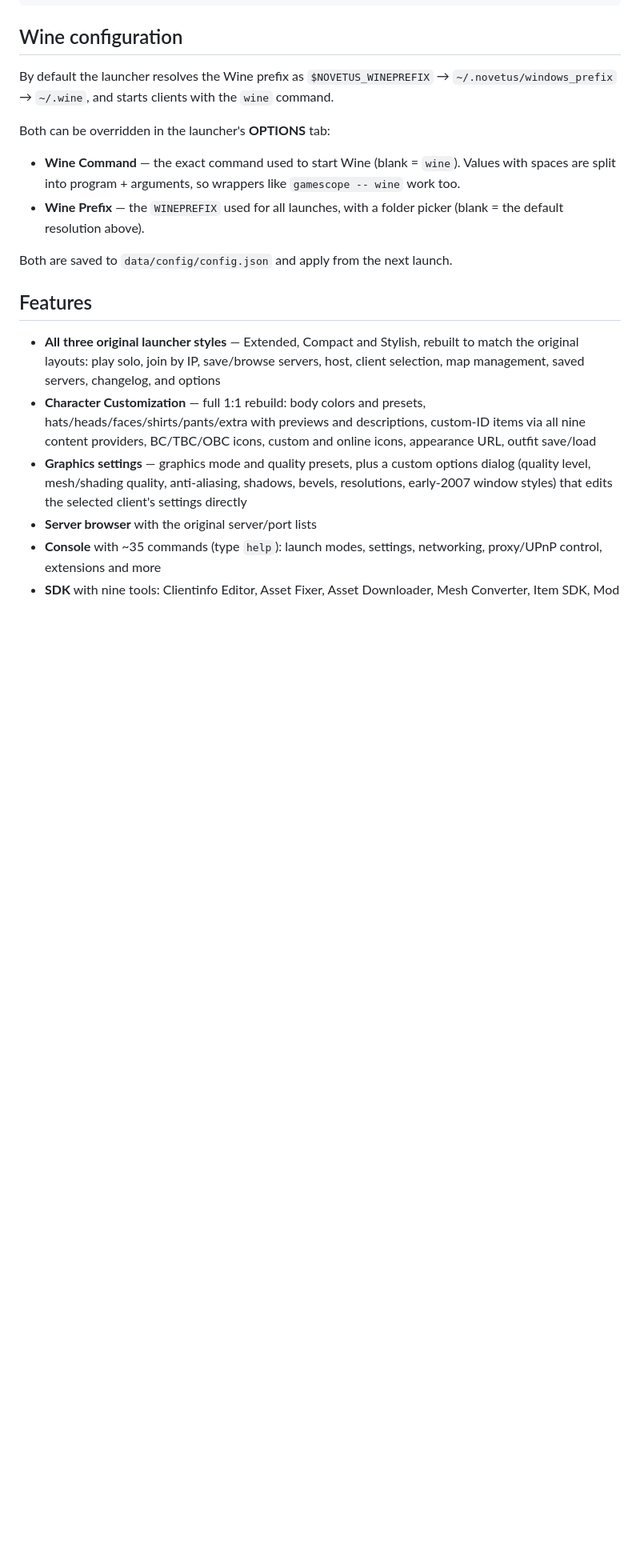
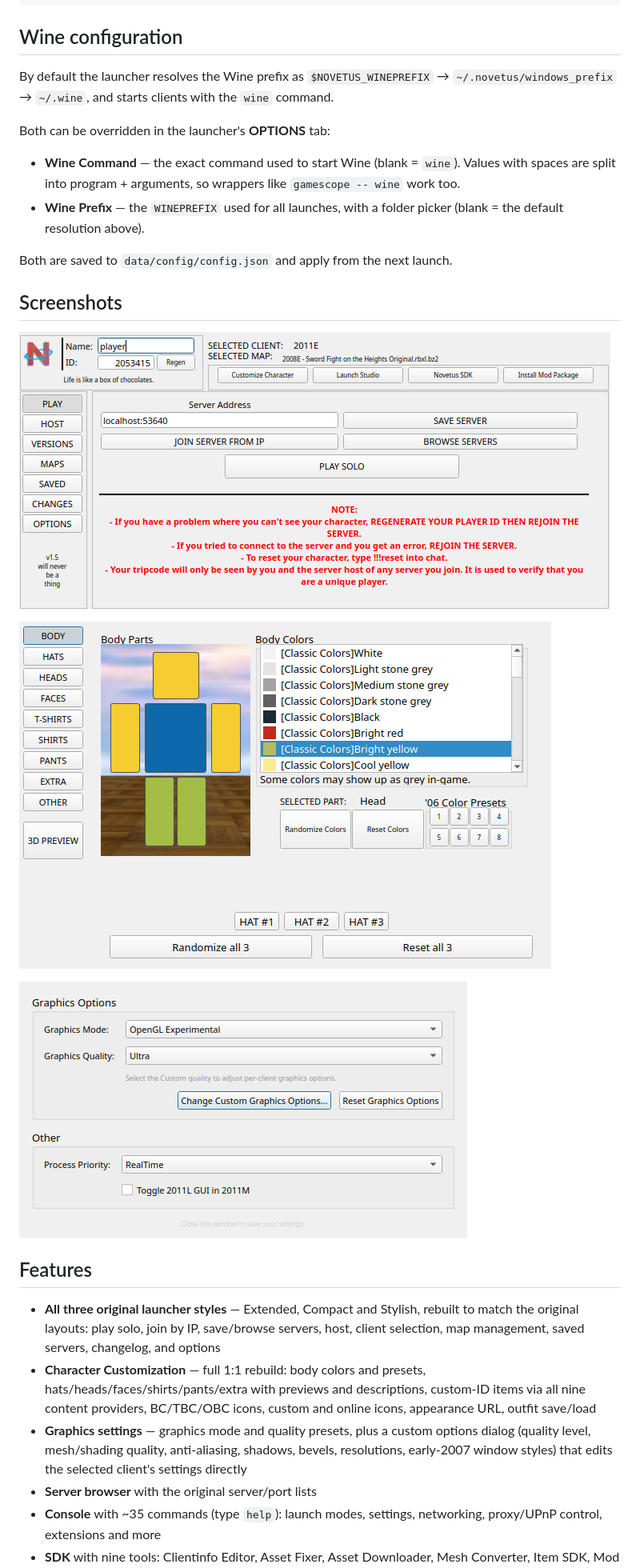
Before and after one commit to jason123santa/novetus-linux-port, a Markdown page: README.md, the part around the change. Shown at 80% size. Drawn GitHub-style; pictures changed too: screenshots/character-customization.png (added), screenshots/launcher-extended.png (added), screenshots/settings.png (added); blank space fills up the shorter version.

Commit message:
Add screenshots to the README

```diff
--- a/README.md
+++ b/README.md
@@ -73,6 +73,14 @@ Both can be overridden in the launcher's **OPTIONS** tab:
   picker (blank = the default resolution above).
 
 Both are saved to `data/config/config.json` and apply from the next launch.
+
+## Screenshots
+
+![Extended launcher](screenshots/launcher-extended.png)
+
+![Character customization](screenshots/character-customization.png)
+
+![Settings](screenshots/settings.png)
 
 ## Features
 
```
